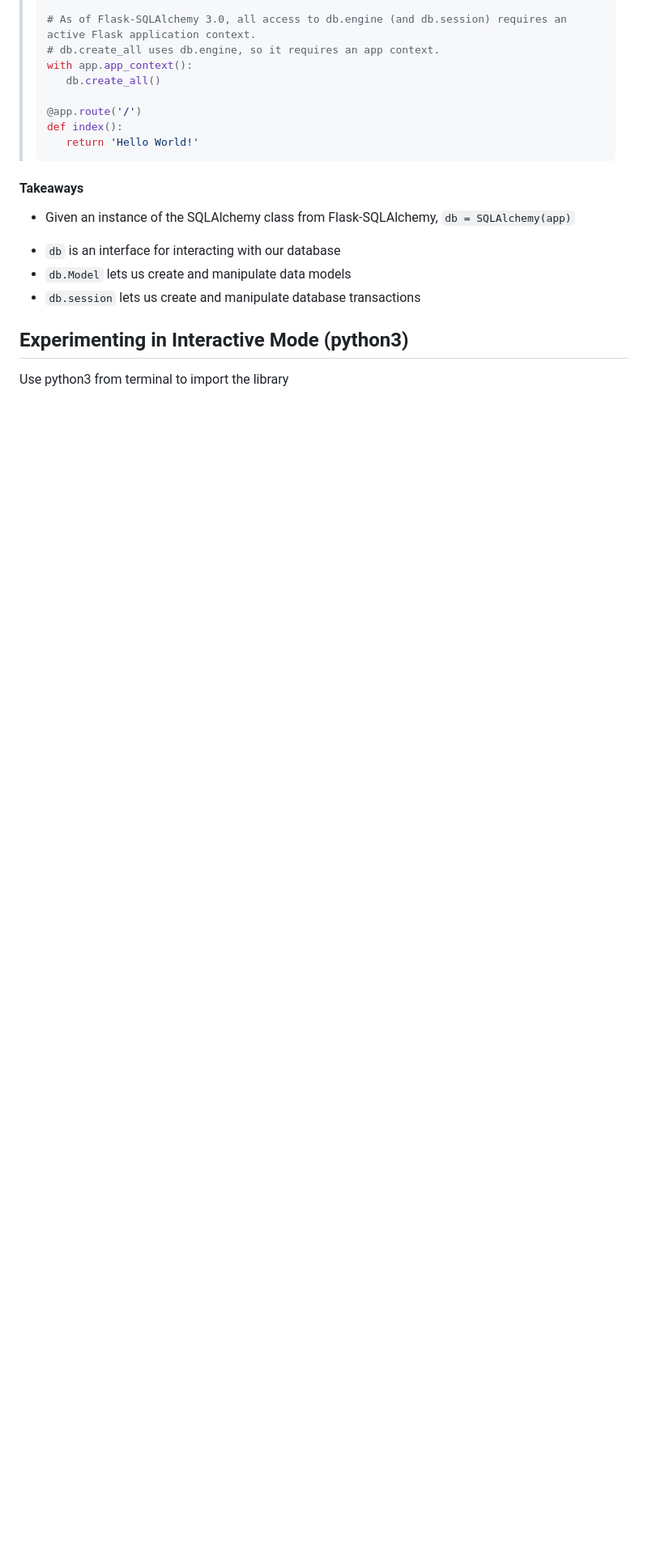
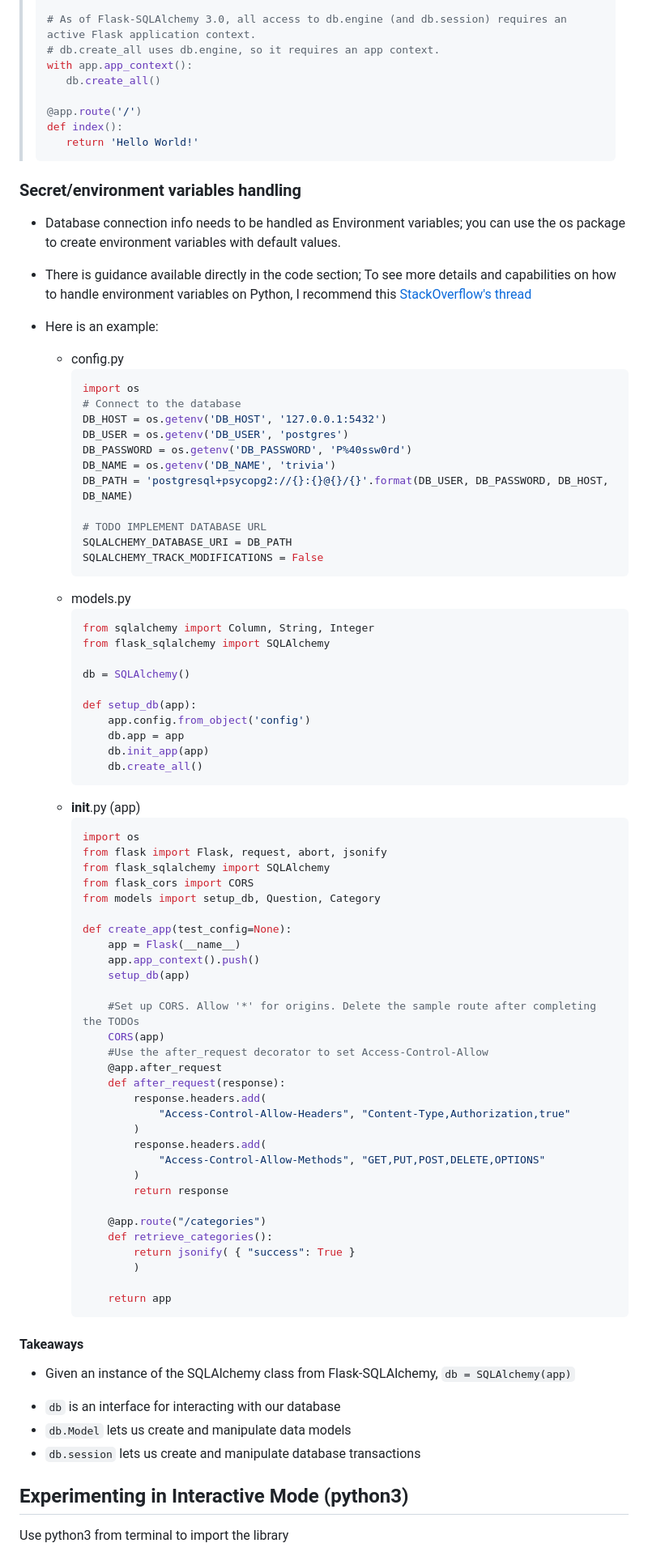
Before and after one commit to nguyentrongphuc/Document, a Markdown page: Repositories/SQLAlchemy/README.md, the part around the change. Shown: that part at 81% size. GitHub-like rendering; blank space fills up the shorter version.

Commit message:
add secret env variables handling

````diff
--- a/Repositories/SQLAlchemy/README.md
+++ b/Repositories/SQLAlchemy/README.md
@@ -140,6 +140,72 @@ Moreover,
 >    return 'Hello World!'
 >```
 
+### Secret/environment variables handling
+- Database connection info needs to be handled as Environment variables; you can use the os package to create environment variables with default values.
+
+- There is guidance available directly in the code section; To see more details and capabilities on how to handle environment variables on Python, I recommend this [StackOverflow's thread](https://stackoverflow.com/questions/4906977/how-can-i-access-environment-variables-in-python)
+
+- Here is an example:
+    + config.py
+        ``` python
+        import os
+        # Connect to the database
+        DB_HOST = os.getenv('DB_HOST', '127.0.0.1:5432')
+        DB_USER = os.getenv('DB_USER', 'postgres')
+        DB_PASSWORD = os.getenv('DB_PASSWORD', 'P%40ssw0rd')
+        DB_NAME = os.getenv('DB_NAME', 'trivia')
+        DB_PATH = 'postgresql+psycopg2://{}:{}@{}/{}'.format(DB_USER, DB_PASSWORD, DB_HOST, DB_NAME)
+
+        # TODO IMPLEMENT DATABASE URL
+        SQLALCHEMY_DATABASE_URI = DB_PATH
+        SQLALCHEMY_TRACK_MODIFICATIONS = False
+        ```
+    + models.py
+        ```python
+        from sqlalchemy import Column, String, Integer
+        from flask_sqlalchemy import SQLAlchemy
+
+        db = SQLAlchemy()
+
+        def setup_db(app):
+            app.config.from_object('config')
+            db.app = app
+            db.init_app(app)
+            db.create_all()
+        ```
+    + __init__.py (app)
+        ```python
+        import os
+        from flask import Flask, request, abort, jsonify
+        from flask_sqlalchemy import SQLAlchemy
+        from flask_cors import CORS
+        from models import setup_db, Question, Category
+
+        def create_app(test_config=None):
+            app = Flask(__name__)
+            app.app_context().push()
+            setup_db(app)
+
+            #Set up CORS. Allow '*' for origins. Delete the sample route after completing the TODOs
+            CORS(app)
+            #Use the after_request decorator to set Access-Control-Allow
+            @app.after_request
+            def after_request(response):
+                response.headers.add(
+                    "Access-Control-Allow-Headers", "Content-Type,Authorization,true"
+                )
+                response.headers.add(
+                    "Access-Control-Allow-Methods", "GET,PUT,POST,DELETE,OPTIONS"
+                )
+                return response
+
+            @app.route("/categories")
+            def retrieve_categories():
+                return jsonify( { "success": True }
+                )
+
+            return app
+        ```
 #### Takeaways
 - Given an instance of the SQLAlchemy class from Flask-SQLAlchemy,
 `db = SQLAlchemy(app)`
````
